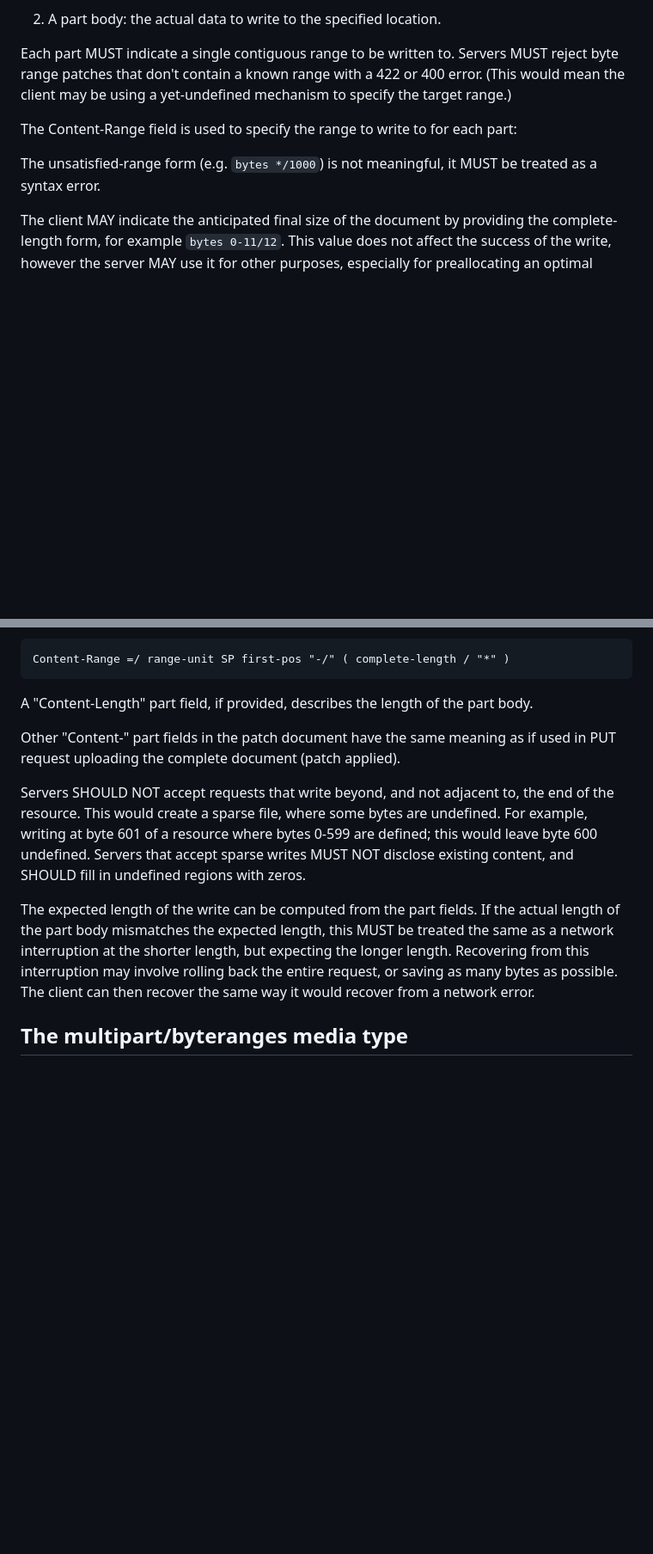
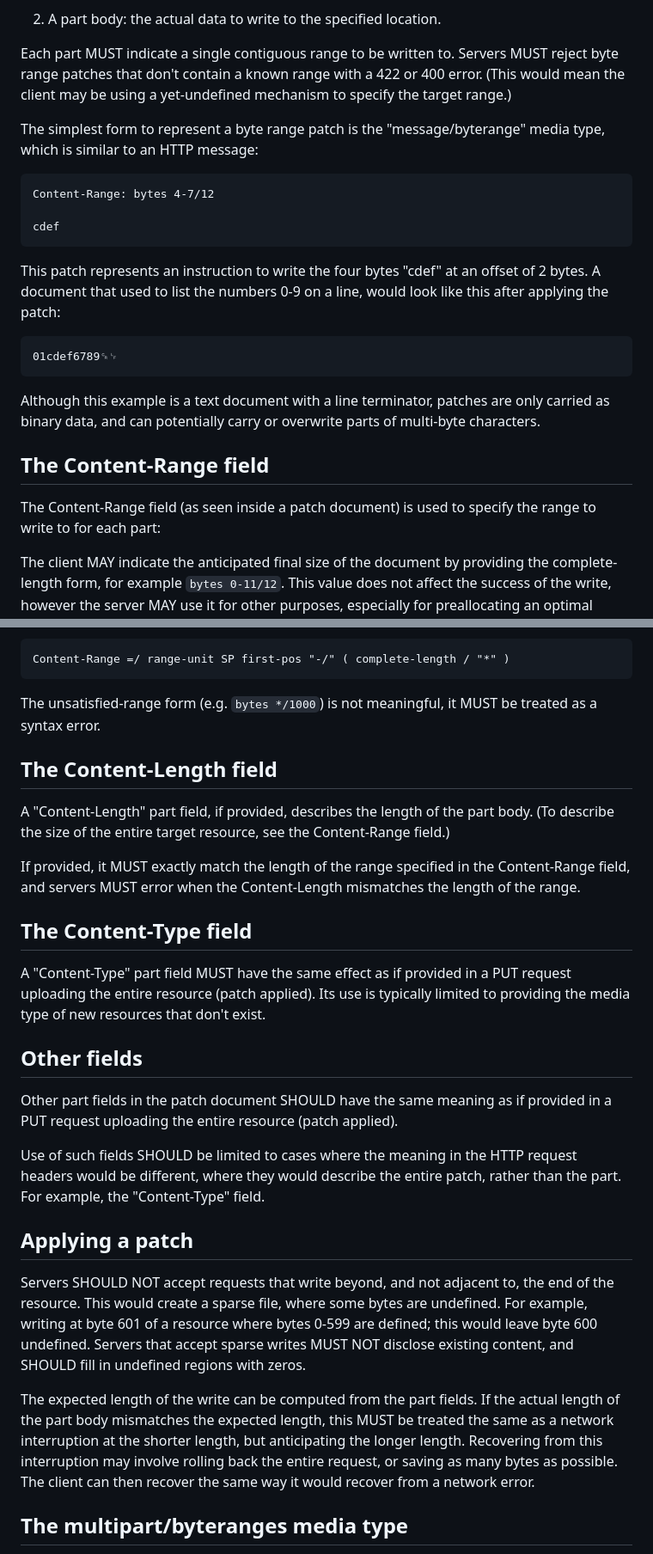
Before and after one commit to ietf-wg-httpapi/patch-byterange, a Markdown page: draft-wright-http-patch-byterange.md, 2 parts joined by grey strips. Shown: that part at 86% size. GitHub-like rendering; blank space fills up the shorter version.

```diff
--- a/draft-wright-http-patch-byterange.md
+++ b/draft-wright-http-patch-byterange.md
@@ -78,9 +78,26 @@ A byte range patch lists one or more _parts_. Each part specifies two essential
 
 Each part MUST indicate a single contiguous range to be written to. Servers MUST reject byte range patches that don't contain a known range with a 422 or 400 error. (This would mean the client may be using a yet-undefined mechanism to specify the target range.)
 
-The Content-Range field is used to specify the range to write to for each part:
+The simplest form to represent a byte range patch is the "message/byterange" media type, which is similar to an HTTP message:
 
-The unsatisfied-range form (e.g. `bytes */1000`) is not meaningful, it MUST be treated as a syntax error.
+~~~http
+Content-Range: bytes 4-7/12
+
+cdef
+~~~
+
+This patch represents an instruction to write the four bytes "cdef" at an offset of 2 bytes. A document that used to list the numbers 0-9 on a line, would look like this after applying the patch:
+
+~~~~
+01cdef6789␍␊
+~~~~
+
+Although this example is a text document with a line terminator, patches are only carried as binary data, and can potentially carry or overwrite parts of multi-byte characters.
+
+
+## The Content-Range field
+
+The Content-Range field (as seen inside a patch document) is used to specify the range to write to for each part:
 
 The client MAY indicate the anticipated final size of the document by providing the complete-length form, for example `bytes 0-11/12`. This value does not affect the success of the write, however the server MAY use it for other purposes, especially for preallocating an optimal amount of space, and deciding when an upload in multiple parts has finished.
 
@@ -92,13 +109,35 @@ As a special case, a Content-Range where the "last-pos" is omitted indicates tha
 Content-Range =/ range-unit SP first-pos "-/" ( complete-length / "*" )
 ~~~
 
-A "Content-Length" part field, if provided, describes the length of the part body.
+The unsatisfied-range form (e.g. `bytes */1000`) is not meaningful, it MUST be treated as a syntax error.
 
-Other "Content-" part fields in the patch document have the same meaning as if used in PUT request uploading the complete document (patch applied).
+
+## The Content-Length field
+
+A "Content-Length" part field, if provided, describes the length of the part body. (To describe the size of the entire target resource, see the Content-Range field.)
+
+If provided, it MUST exactly match the length of the range specified in the Content-Range field, and servers MUST error when the Content-Length mismatches the length of the range.
+
+
+## The Content-Type field
+
+A "Content-Type" part field MUST have the same effect as if provided in a PUT request uploading the entire resource (patch applied).
+Its use is typically limited to providing the media type of new resources that don't exist.
+
+
+## Other fields
+
+Other part fields in the patch document SHOULD have the same meaning as if provided in a PUT request uploading the entire resource (patch applied).
+
+Use of such fields SHOULD be limited to cases where the meaning in the HTTP request headers would be different, where they would describe the entire patch, rather than the part. For example, the "Content-Type" field.
+
+
+
+## Applying a patch
 
 Servers SHOULD NOT accept requests that write beyond, and not adjacent to, the end of the resource. This would create a sparse file, where some bytes are undefined. For example, writing at byte 601 of a resource where bytes 0-599 are defined; this would leave byte 600 undefined. Servers that accept sparse writes MUST NOT disclose existing content, and SHOULD fill in undefined regions with zeros.
 
-The expected length of the write can be computed from the part fields. If the actual length of the part body mismatches the expected length, this MUST be treated the same as a network interruption at the shorter length, but expecting the longer length. Recovering from this interruption may involve rolling back the entire request, or saving as many bytes as possible. The client can then recover the same way it would recover from a network error.
+The expected length of the write can be computed from the part fields. If the actual length of the part body mismatches the expected length, this MUST be treated the same as a network interruption at the shorter length, but anticipating the longer length. Recovering from this interruption may involve rolling back the entire request, or saving as many bytes as possible. The client can then recover the same way it would recover from a network error.
 
 
 ## The multipart/byteranges media type
```
Also changed, not shown: other parts of draft-wright-http-patch-byterange.md (+145 -47 lines).
